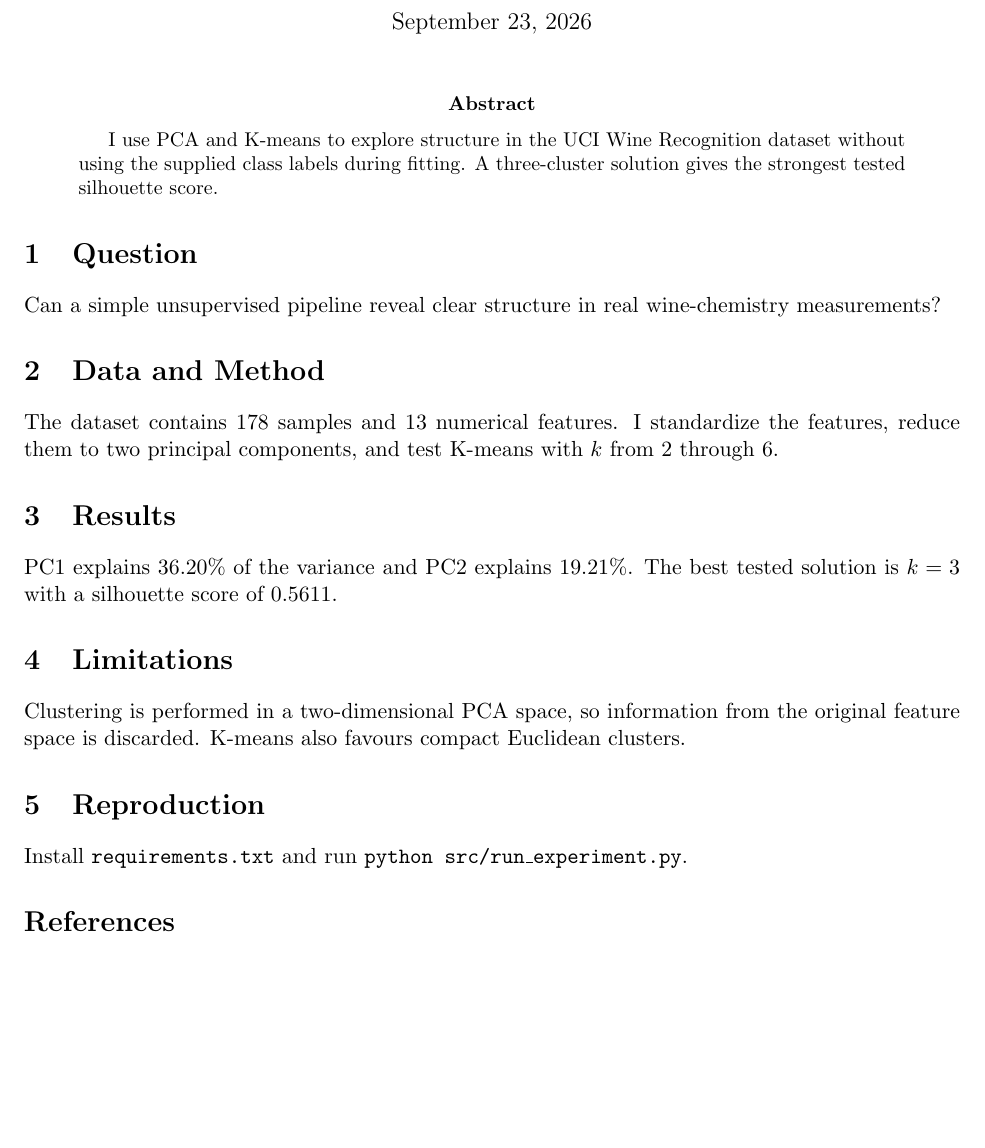
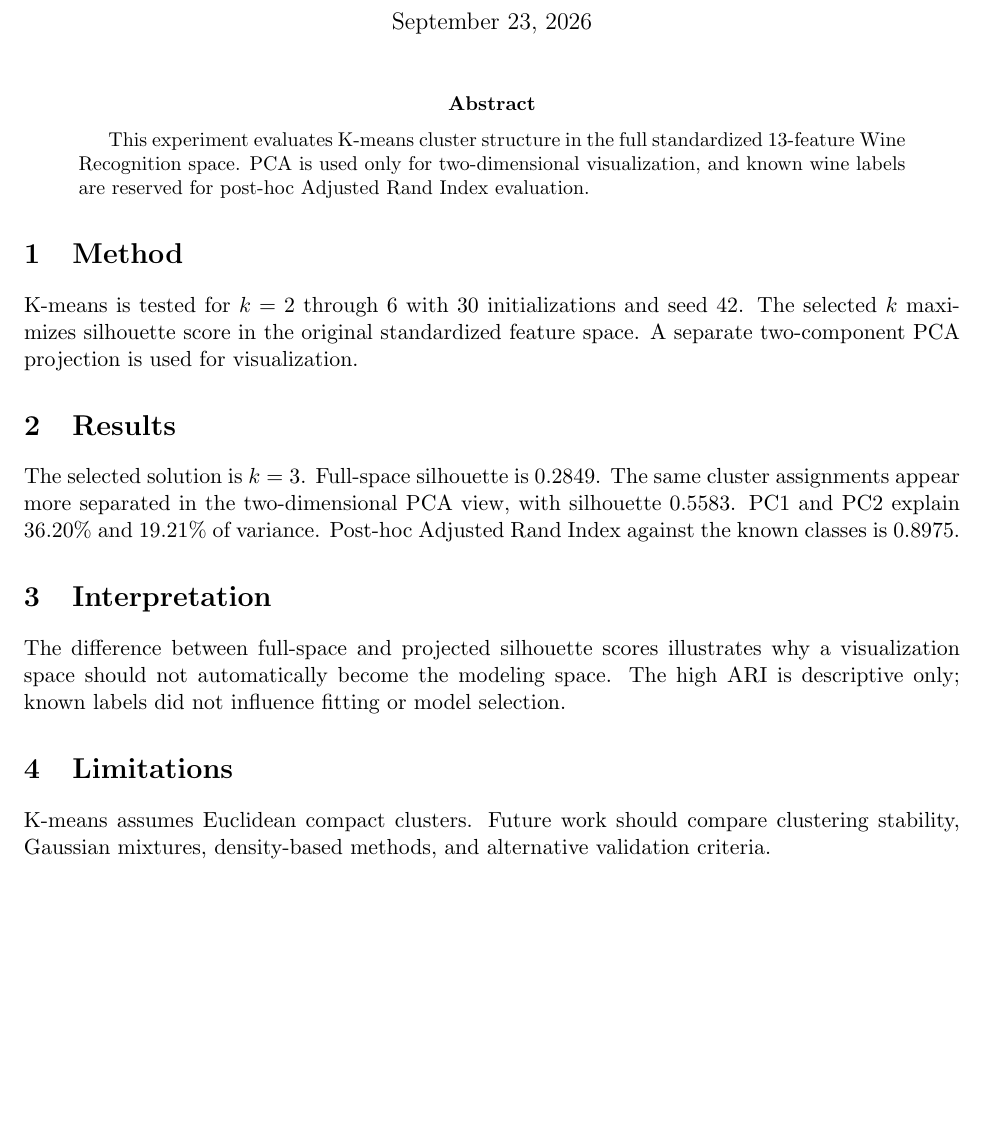
Before and after one commit to devissaputra/pca_clustering, a LaTeX paper (paper/paper.tex): part of the page, cut so that both start at the same text. Compiled offline with pdfLaTeX.

Commit message:
Synchronize clustering reports with full-space model selection

```diff
--- a/paper/paper.tex
+++ b/paper/paper.tex
@@ -7,24 +7,19 @@
 \maketitle
 
 \begin{abstract}
-I use PCA and K-means to explore structure in the UCI Wine Recognition dataset without using the supplied class labels during fitting. A three-cluster solution gives the strongest tested silhouette score.
+This experiment evaluates K-means cluster structure in the full standardized 13-feature Wine Recognition space. PCA is used only for two-dimensional visualization, and known wine labels are reserved for post-hoc Adjusted Rand Index evaluation.
 \end{abstract}
 
-\section{Question}
-Can a simple unsupervised pipeline reveal clear structure in real wine-chemistry measurements?
-
-\section{Data and Method}
-The dataset contains 178 samples and 13 numerical features. I standardize the features, reduce them to two principal components, and test K-means with $k$ from 2 through 6.
+\section{Method}
+K-means is tested for $k=2$ through $6$ with 30 initializations and seed 42. The selected $k$ maximizes silhouette score in the original standardized feature space. A separate two-component PCA projection is used for visualization.
 
 \section{Results}
-PC1 explains 36.20\% of the variance and PC2 explains 19.21\%. The best tested solution is $k=3$ with a silhouette score of 0.5611.
+The selected solution is $k=3$. Full-space silhouette is 0.2849. The same cluster assignments appear more separated in the two-dimensional PCA view, with silhouette 0.5583. PC1 and PC2 explain 36.20\% and 19.21\% of variance. Post-hoc Adjusted Rand Index against the known classes is 0.8975.
+
+\section{Interpretation}
+The difference between full-space and projected silhouette scores illustrates why a visualization space should not automatically become the modeling space. The high ARI is descriptive only; known labels did not influence fitting or model selection.
 
 \section{Limitations}
-Clustering is performed in a two-dimensional PCA space, so information from the original feature space is discarded. K-means also favours compact Euclidean clusters.
+K-means assumes Euclidean compact clusters. Future work should compare clustering stability, Gaussian mixtures, density-based methods, and alternative validation criteria.
 
-\section{Reproduction}
-Install \texttt{requirements.txt} and run \texttt{python src/run\_experiment.py}.
-
-\bibliographystyle{plain}
-\bibliography{references}
 \end{document}
```
Also changed, not shown: PORTFOLIO.md (+5 -15 lines), QUICK_DESCRIPTION.md (+2 -3 lines), paper/paper.tex (2 more changed lines).
